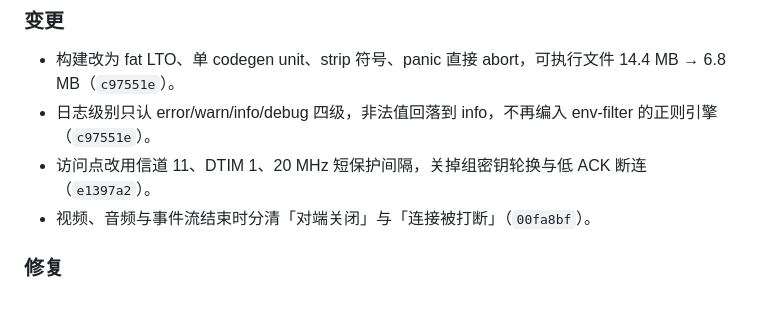
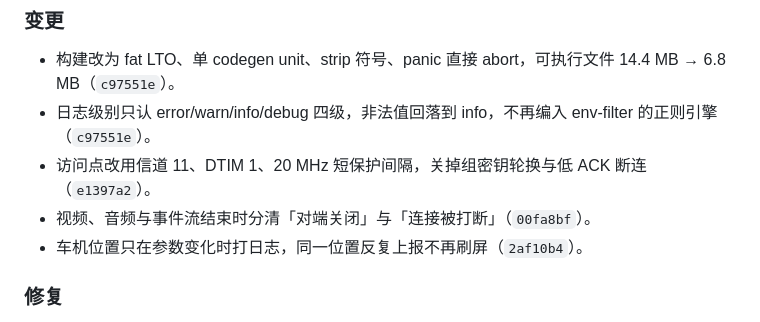
Before and after one commit to 0x5e/cp2cl, a Markdown page: CHANGELOG.md, the part around the change. Drawn GitHub-style.

Commit message:
docs(changelog): record the quieter car position log

```diff
--- a/CHANGELOG.md
+++ b/CHANGELOG.md
@@ -12,6 +12,7 @@
 - 日志级别只认 error/warn/info/debug 四级，非法值回落到 info，不再编入 env-filter 的正则引擎（`c97551e`）。
 - 访问点改用信道 11、DTIM 1、20 MHz 短保护间隔，关掉组密钥轮换与低 ACK 断连（`e1397a2`）。
 - 视频、音频与事件流结束时分清「对端关闭」与「连接被打断」（`00fa8bf`）。
+- 车机位置只在参数变化时打日志，同一位置反复上报不再刷屏（`2af10b4`）。
 
 ### 修复
 
```
